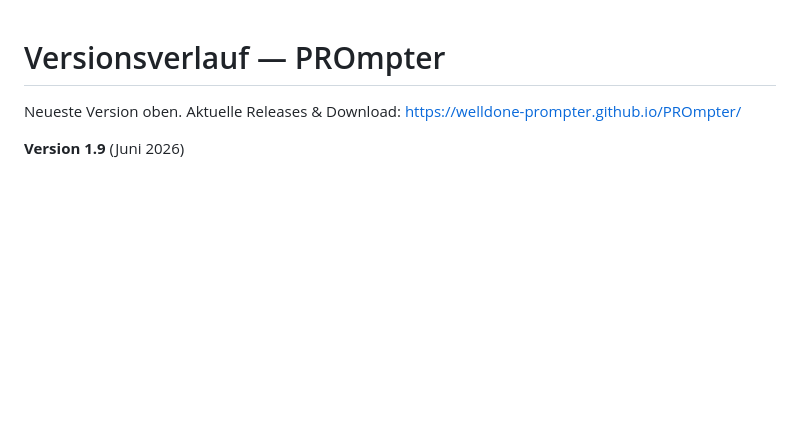
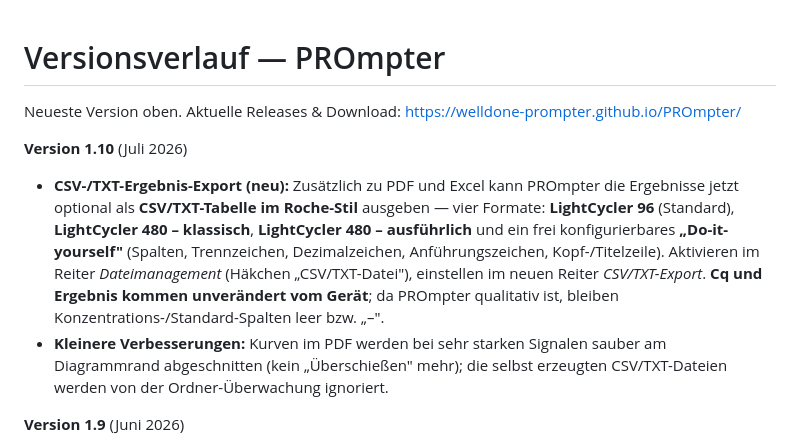
Before and after one commit to WellDone-PROmpter/PROmpter, a Markdown page: CHANGELOG.md, the part around the change. GitHub-like rendering; blank space fills up the shorter version.

Commit message:
CHANGELOG: PROmpter 1.10 (CSV/TXT-Ergebnis-Export)

```diff
--- a/CHANGELOG.md
+++ b/CHANGELOG.md
@@ -1,6 +1,10 @@
 # Versionsverlauf — PROmpter
 
 Neueste Version oben. Aktuelle Releases & Download: https://welldone-prompter.github.io/PROmpter/
+
+**Version 1.10** (Juli 2026)
+- **CSV-/TXT-Ergebnis-Export (neu):** Zusätzlich zu PDF und Excel kann PROmpter die Ergebnisse jetzt optional als **CSV/TXT-Tabelle im Roche-Stil** ausgeben — vier Formate: **LightCycler 96** (Standard), **LightCycler 480 – klassisch**, **LightCycler 480 – ausführlich** und ein frei konfigurierbares **„Do-it-yourself"** (Spalten, Trennzeichen, Dezimalzeichen, Anführungszeichen, Kopf-/Titelzeile). Aktivieren im Reiter *Dateimanagement* (Häkchen „CSV/TXT-Datei"), einstellen im neuen Reiter *CSV/TXT-Export*. **Cq und Ergebnis kommen unverändert vom Gerät**; da PROmpter qualitativ ist, bleiben Konzentrations-/Standard-Spalten leer bzw. „–".
+- **Kleinere Verbesserungen:** Kurven im PDF werden bei sehr starken Signalen sauber am Diagrammrand abgeschnitten (kein „Überschießen" mehr); die selbst erzeugten CSV/TXT-Dateien werden von der Ordner-Überwachung ignoriert.
 
 **Version 1.9** (Juni 2026)
 - **Schwester-App verlinkt:** Der **„❓"-Dialog (Über / Hilfe)** verweist jetzt direkt auf **WellDone!** – die Schwester-App für **Plattenbelegung & PCR-Setup vor dem Lauf**. *WellDone! = Vorbereitung, PROmpter = Auswertung.*
```
